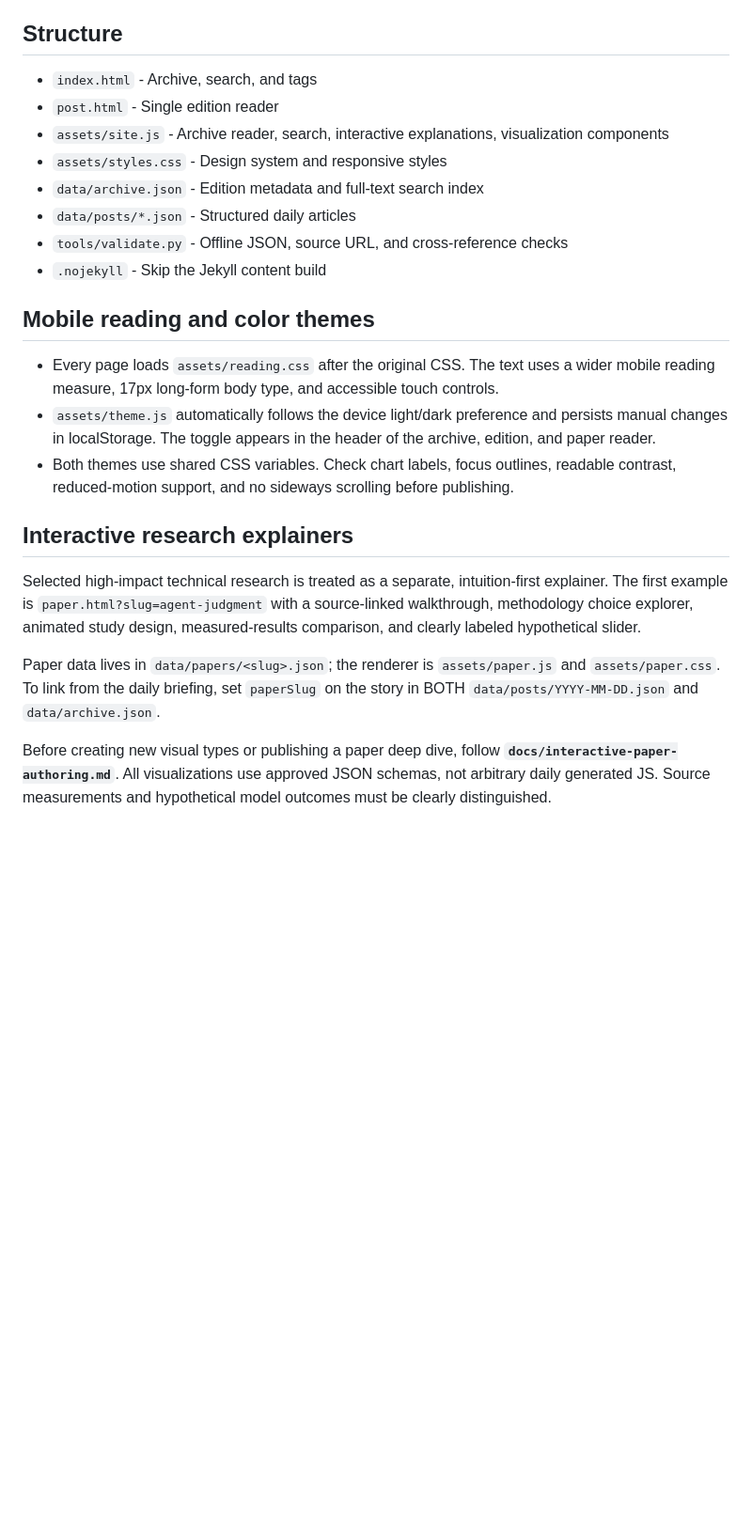
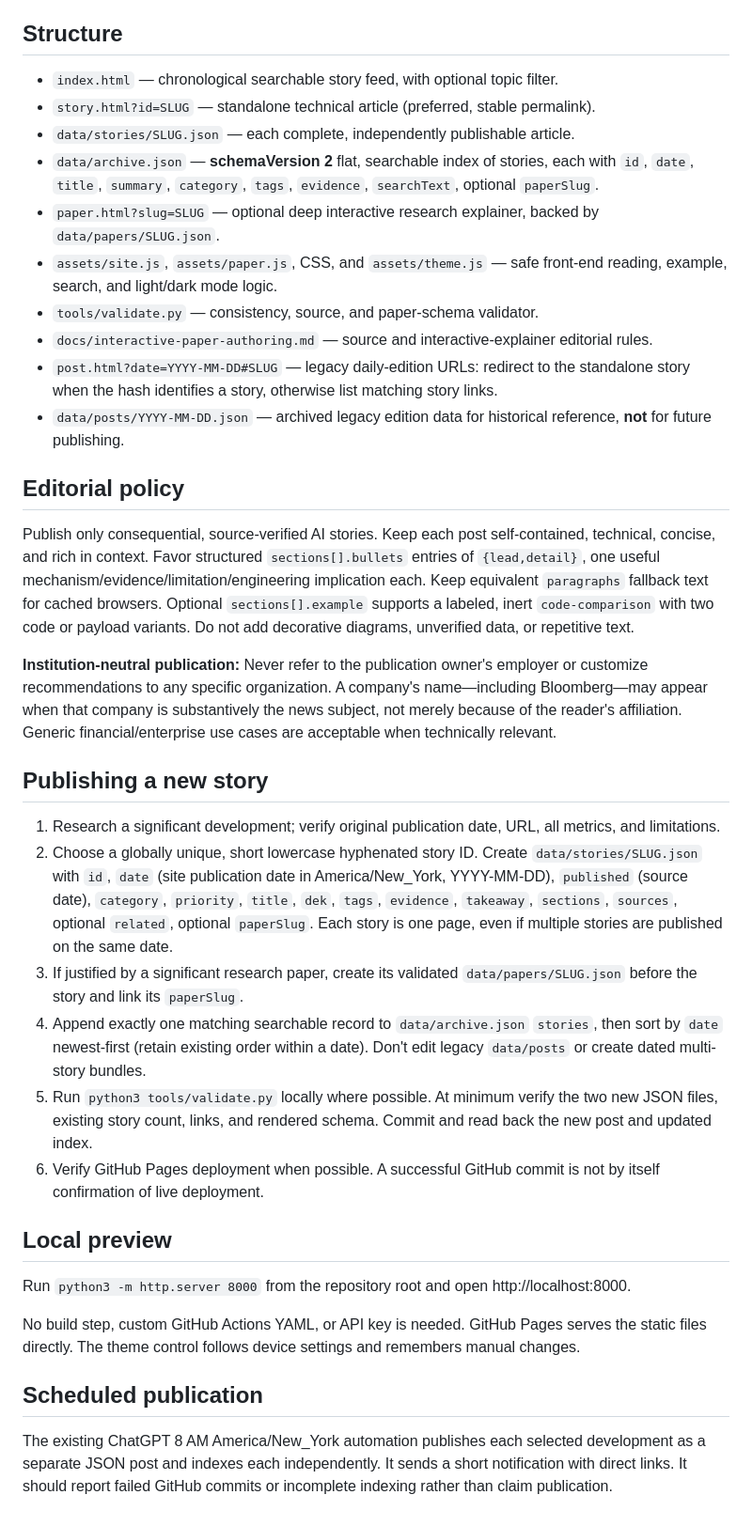
Before and after one commit to shefaet/ai-engineering-brief, a Markdown page: README.md, the part around one of its changes. Shown at 94% size. Drawn GitHub-style; blank space fills up the shorter version.

Commit message:
Document independent story publishing architecture and neutral editorial policy

```diff
--- a/README.md
+++ b/README.md
@@ -56,24 +6,38 @@ The existing 8 AM ChatGPT briefing can be adapted to:
 
 ## Structure
 
-- `index.html` - Archive, search, and tags
-- `post.html` - Single edition reader
-- `assets/site.js` - Archive reader, search, interactive explanations, visualization components
-- `assets/styles.css` - Design system and responsive styles
-- `data/archive.json` - Edition metadata and full-text search index
-- `data/posts/*.json` - Structured daily articles
-- `tools/validate.py` - Offline JSON, source URL, and cross-reference checks
-- `.nojekyll` - Skip the Jekyll content build
-## Mobile reading and color themes
+- `index.html` — chronological searchable story feed, with optional topic filter.
+- `story.html?id=SLUG` — standalone technical article (preferred, stable permalink).
+- `data/stories/SLUG.json` — each complete, independently publishable article.
+- `data/archive.json` — **schemaVersion 2** flat, searchable index of stories, each with `id`, `date`, `title`, `summary`, `category`, `tags`, `evidence`, `searchText`, optional `paperSlug`.
+- `paper.html?slug=SLUG` — optional deep interactive research explainer, backed by `data/papers/SLUG.json`.
+- `assets/site.js`, `assets/paper.js`, CSS, and `assets/theme.js` — safe front-end reading, example, search, and light/dark mode logic.
+- `tools/validate.py` — consistency, source, and paper-schema validator.
+- `docs/interactive-paper-authoring.md` — source and interactive-explainer editorial rules.
+- `post.html?date=YYYY-MM-DD#SLUG` — legacy daily-edition URLs: redirect to the standalone story when the hash identifies a story, otherwise list matching story links.
+- `data/posts/YYYY-MM-DD.json` — archived legacy edition data for historical reference, **not** for future publishing.
 
-- Every page loads `assets/reading.css` after the original CSS. The text uses a wider mobile reading measure, 17px long-form body type, and accessible touch controls.
-- `assets/theme.js` automatically follows the device light/dark preference and persists manual changes in localStorage. The toggle appears in the header of the archive, edition, and paper reader.
-- Both themes use shared CSS variables. Check chart labels, focus outlines, readable contrast, reduced-motion support, and no sideways scrolling before publishing.
+## Editorial policy
 
-## Interactive research explainers
+Publish only consequential, source-verified AI stories. Keep each post self-contained, technical, concise, and rich in context. Favor structured `sections[].bullets` entries of `{lead,detail}`, one useful mechanism/evidence/limitation/engineering implication each. Keep equivalent `paragraphs` fallback text for cached browsers. Optional `sections[].example` supports a labeled, inert `code-comparison` with two code or payload variants. Do not add decorative diagrams, unverified data, or repetitive text.
 
-Selected high-impact technical research is treated as a separate, intuition-first explainer. The first example is `paper.html?slug=agent-judgment` with a source-linked walkthrough, methodology choice explorer, animated study design, measured-results comparison, and clearly labeled hypothetical slider.
+**Institution-neutral publication:** Never refer to the publication owner's employer or customize recommendations to any specific organization. A company's name—including Bloomberg—may appear when that company is substantively the news subject, not merely because of the reader's affiliation. Generic financial/enterprise use cases are acceptable when technically relevant.
 
-Paper data lives in `data/papers/<slug>.json`; the renderer is `assets/paper.js` and `assets/paper.css`. To link from the daily briefing, set `paperSlug` on the story in BOTH `data/posts/YYYY-MM-DD.json` and `data/archive.json`.
+## Publishing a new story
 
-Before creating new visual types or publishing a paper deep dive, follow **`docs/interactive-paper-authoring.md`**. All visualizations use approved JSON schemas, not arbitrary daily generated JS. Source measurements and hypothetical model outcomes must be clearly distinguished.
+1. Research a significant development; verify original publication date, URL, all metrics, and limitations.
+2. Choose a globally unique, short lowercase hyphenated story ID. Create `data/stories/SLUG.json` with `id`, `date` (site publication date in America/New_York, YYYY-MM-DD), `published` (source date), `category`, `priority`, `title`, `dek`, `tags`, `evidence`, `takeaway`, `sections`, `sources`, optional `related`, optional `paperSlug`. Each story is one page, even if multiple stories are published on the same date.
+3. If justified by a significant research paper, create its validated `data/papers/SLUG.json` before the story and link its `paperSlug`.
+4. Append exactly one matching searchable record to `data/archive.json` `stories`, then sort by `date` newest-first (retain existing order within a date). Don't edit legacy `data/posts` or create dated multi-story bundles.
+5. Run `python3 tools/validate.py` locally where possible. At minimum verify the two new JSON files, existing story count, links, and rendered schema. Commit and read back the new post and updated index.
+6. Verify GitHub Pages deployment when possible. A successful GitHub commit is not by itself confirmation of live deployment.
+
+## Local preview
+
+Run `python3 -m http.server 8000` from the repository root and open http://localhost:8000.
+
+No build step, custom GitHub Actions YAML, or API key is needed. GitHub Pages serves the static files directly. The theme control follows device settings and remembers manual changes.
+
+## Scheduled publication
+
+The existing ChatGPT 8 AM America/New_York automation publishes each selected development as a separate JSON post and indexes each independently. It sends a short notification with direct links. It should report failed GitHub commits or incomplete indexing rather than claim publication.
```
Also changed, not shown: other parts of README.md (+2 -52 lines).
